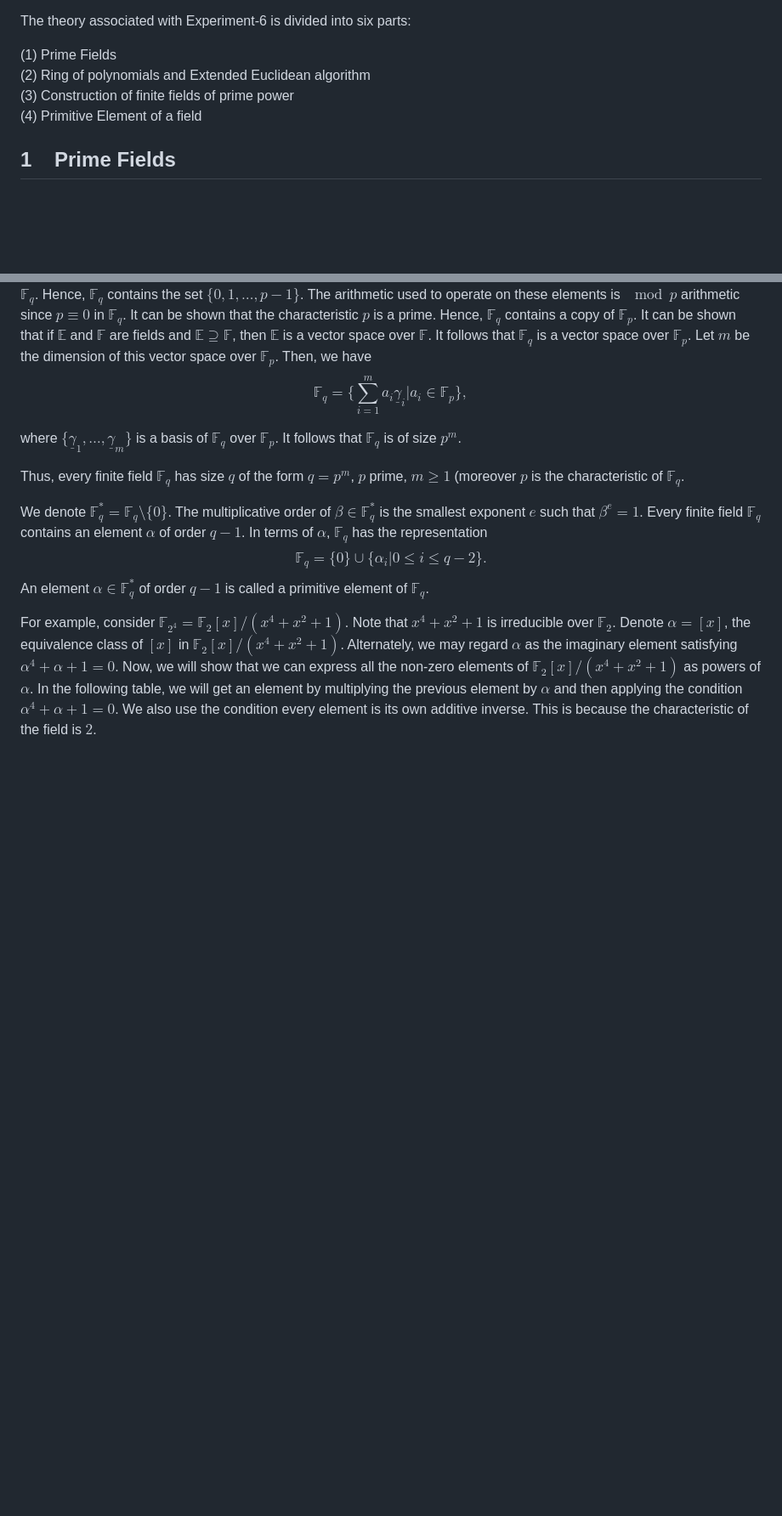
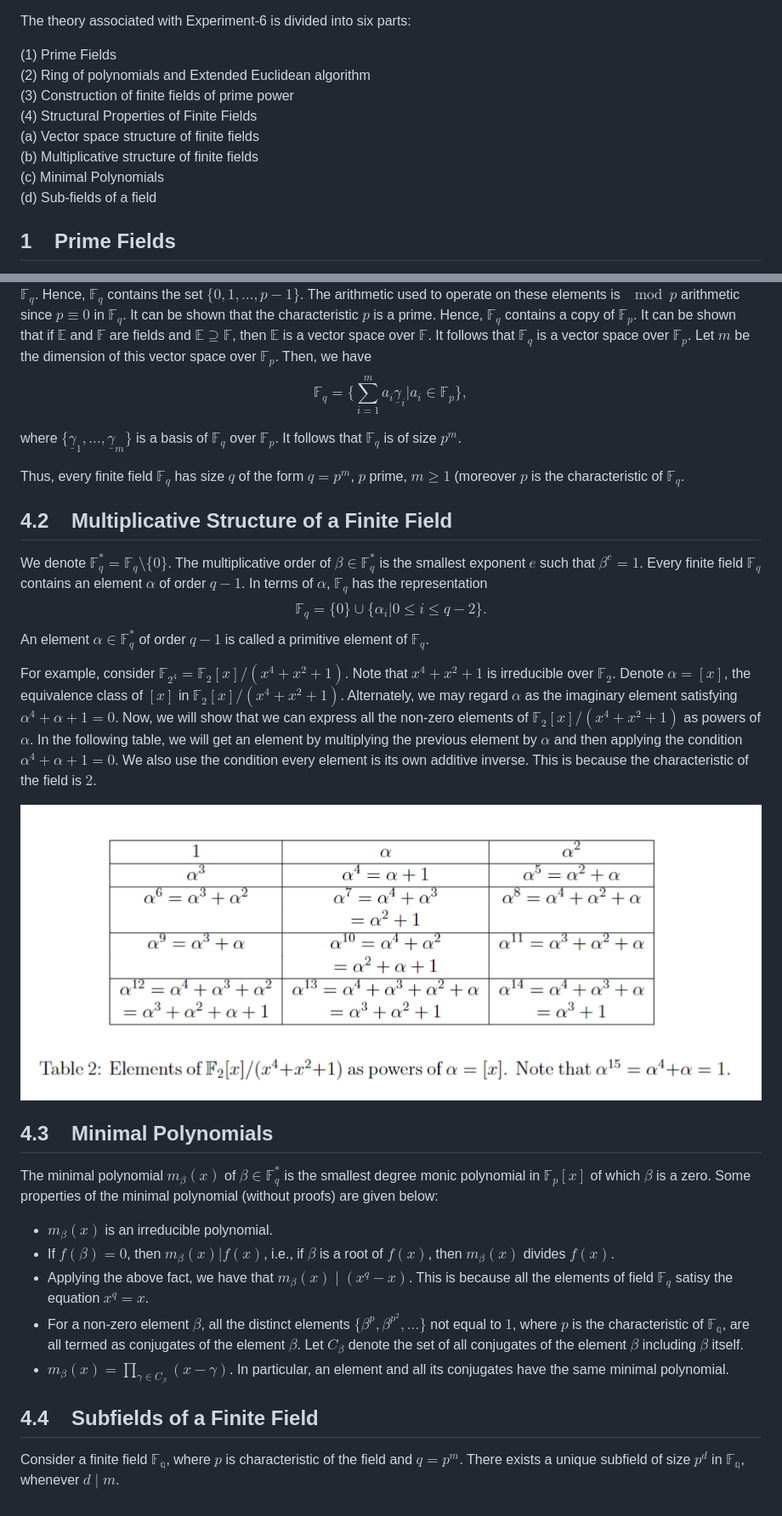
Before and after one commit to virtual-labs/exp-finite-fields-iiith, a Markdown page: experiment/theory.md, 2 parts joined by grey strips. Shown at 85% size. Rendered like a GitHub page; blank space fills up the shorter version.

```diff
--- a/experiment/theory.md
+++ b/experiment/theory.md
@@ -6,7 +6,11 @@ The theory associated with Experiment-6 is divided into six parts:
 (1) Prime Fields  <br />
 (2) Ring of polynomials and Extended Euclidean algorithm  <br />
 (3) Construction of finite fields of prime power  <br />
-(4) Primitive Element of a field  <br />
+(4) Structural Properties of Finite Fields  <br />
+     (a) Vector space structure of finite fields  <br/>
+     (b) Multiplicative structure of finite fields <br/>
+     (c) Minimal Polynomials <br/>
+     (d) Sub-fields of a field <br/>
 
 
 ## 1 &nbsp; &nbsp;Prime Fields
@@ -62,6 +72,7 @@ $$\begin{equation*}
 where $\{ \underline{\gamma}_1, \ldots, \underline{\gamma}_m \}$ is a basis of $\mathbb{F}_q$ over $\mathbb{F}_p$. It follows that $\mathbb{F}_q$ is of size $p^m$.
 
 Thus, every finite field $\mathbb{F}_q$ has size $q$ of the form $q = p^m$, $p$ prime, $m \geq 1$ (moreover $p$ is the characteristic of $\mathbb{F}_q$.
+## 4.2 &nbsp;&nbsp; Multiplicative Structure of a Finite Field
 
 We denote $\mathbb{F}_q^* = \mathbb{F}_q \setminus \{0\}$. The multiplicative order of $\beta \in \mathbb{F}_q^*$ is the smallest exponent $e$ such that $\beta^e = 1$. Every finite field $\mathbb{F}_q$ contains an element $\alpha$ of order $q-1$. In terms of $\alpha$, $\mathbb{F}_q$ has the representation
 $$\begin{equation*}
@@ -72,3 +83,19 @@ An element $\alpha \in \mathbb{F}_q^*$ of order $q-1$ is called a primitive elem
 For example, consider $\mathbb{F}_{2^4} = \mathbb{F}_2[x]/(x^4+x^2+1)$. Note that $x^4+x^2+1$ is irreducible over $\mathbb{F}_2$.  Denote $\alpha = [x]$, the equivalence class of $[x]$ in $\mathbb{F}_2[x]/(x^4+x^2+1)$. Alternately, we may regard $\alpha$ as the imaginary element satisfying $\alpha^4+\alpha+1=0$. Now, we will show that we can express all the non-zero elements of $\mathbb{F}_2[x]/(x^4+x^2+1)$ as powers of $\alpha$.
 In the following table, we will get an element by multiplying the previous element by $\alpha$
  and then applying the condition $\alpha^4+\alpha+1 = 0$. We also use the condition every element is its own additive inverse. This is because the characteristic of the field is $2$.
+
+![alt text](./images/exp6-fig3.png)
+
+## 4.3 &nbsp;&nbsp; Minimal Polynomials
+The minimal polynomial $m_{\beta}(x)$ of $\beta \in \mathbb{F}_q^*$ is the smallest degree monic polynomial in $\mathbb{F}_p[x]$ of which $\beta$ is a zero. Some properties of the minimal polynomial (without proofs) are given below:
+
+- $m_{\beta}(x)$ is an irreducible polynomial.
+- If $f(\beta) = 0$, then $m_{\beta}(x) | f(x)$, i.e., if $\beta$ is a root of $f(x)$, then $m_{\beta}(x)$ divides $f(x)$.
+- Applying the above fact, we have that $m_{\beta}(x) \mid (x^q -x)$. This is because all the elements of field $\mathbb{F}_q$ satisy the equation $x^q=x$.
+- For a non-zero element $\beta$, all the distinct elements $\{\beta^p, \beta^{p^2}, \ldots \}$ not equal to $1$, where $p$ is the characteristic of $\mathbb{F_q}$, are all   termed as conjugates of the element $\beta$. Let $C_{\beta}$ denote the set of all conjugates of the element $\beta$ including $\beta$ itself.
+- $m_{\beta}(x) = \prod_{\gamma \in C_{\beta}} (x-\gamma)$. In particular, an element and all its conjugates have the same minimal polynomial.
+
+
+## 4.4 &nbsp;&nbsp; Subfields of a Finite Field
+
+Consider a finite field $\mathbb{F_q}$, where $p$ is characteristic of the field and $q=p^m$. There exists a unique subfield of size $p^d$ in $\mathbb{F_q}$, whenever $d \mid  m$.
```
Also changed, not shown: other parts of experiment/theory.md (+11 -5 lines).
